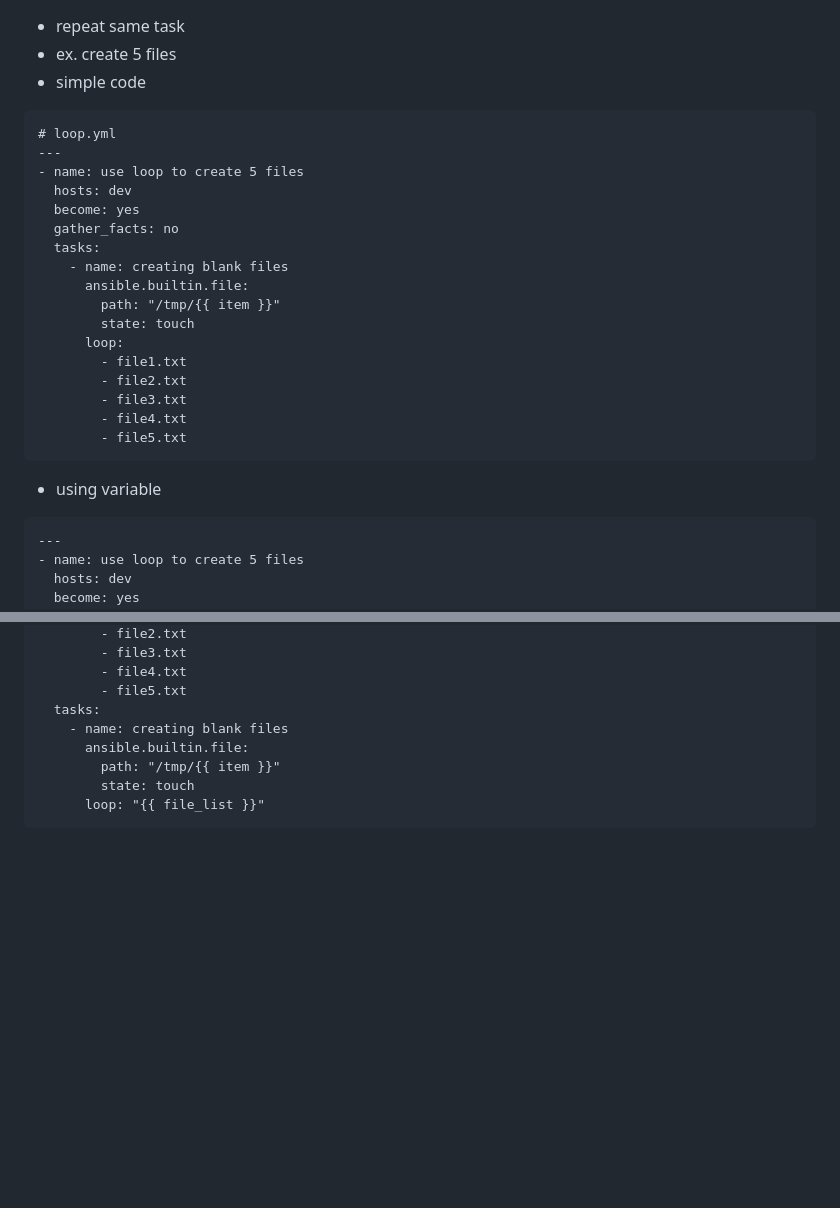
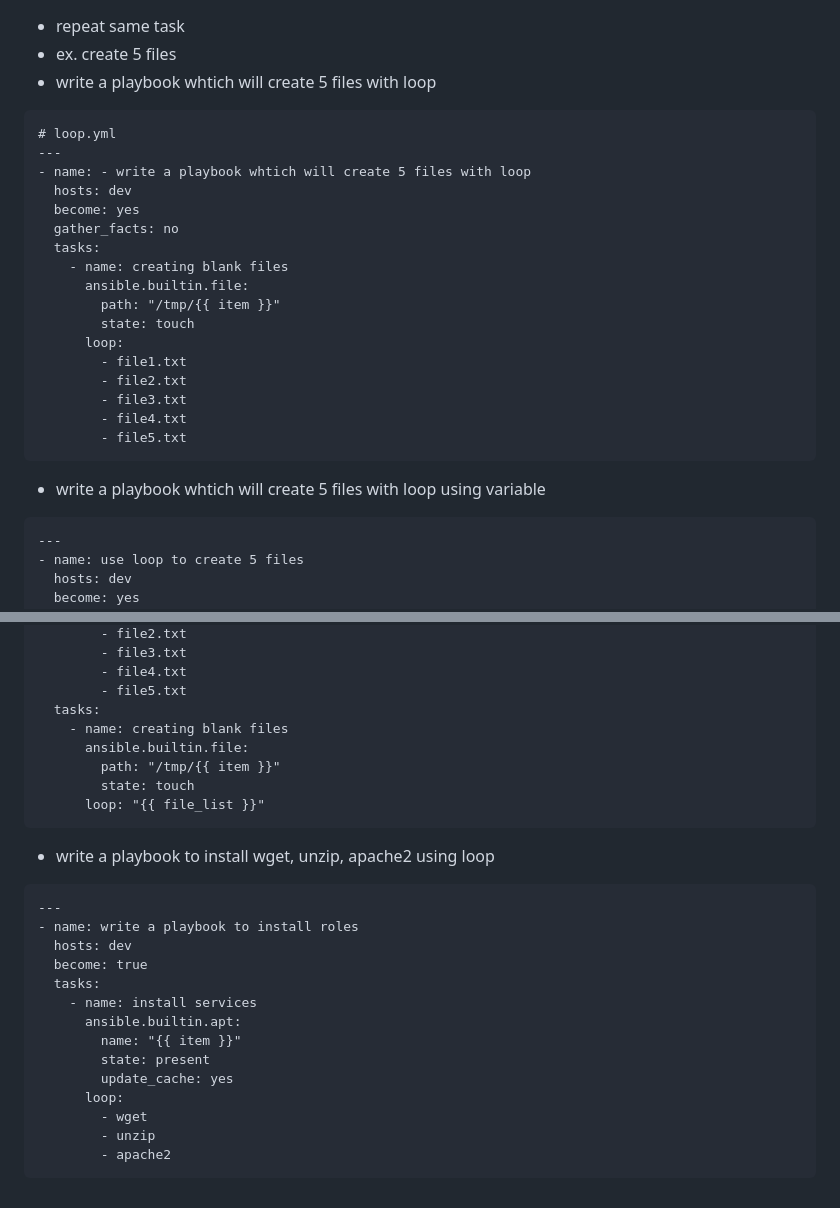
Before and after one commit to pradeepviswa/notes, a Markdown page: Ansible/2_playbook.md, 2 parts joined by grey strips. GitHub-like rendering; blank space fills up the shorter version.

````diff
--- a/Ansible/2_playbook.md
+++ b/Ansible/2_playbook.md
@@ -166,11 +166,11 @@ ansible-playbook playbook1.yml
   # ansible loop
   - repeat same task
   - ex. create 5 files
-  - simple code
+- write a playbook whtich will create 5 files with loop
 ```
 # loop.yml
 ---
-- name: use loop to create 5 files
+- name: - write a playbook whtich will create 5 files with loop
   hosts: dev
   become: yes
   gather_facts: no
@@ -186,7 +186,7 @@ ansible-playbook playbook1.yml
         - file4.txt
         - file5.txt
 ```
-- using variable
+- write a playbook whtich will create 5 files with loop using variable
 ```
 ---
 - name: use loop to create 5 files
@@ -207,3 +207,23 @@ ansible-playbook playbook1.yml
         state: touch
       loop: "{{ file_list }}"
 ```
+
+
+
+- write a playbook to install wget, unzip, apache2 using loop
+```
+---
+- name: write a playbook to install roles
+  hosts: dev
+  become: true
+  tasks:
+    - name: install services
+      ansible.builtin.apt:
+        name: "{{ item }}"
+        state: present
+        update_cache: yes
+      loop:
+        - wget
+        - unzip
+        - apache2
+```
````
